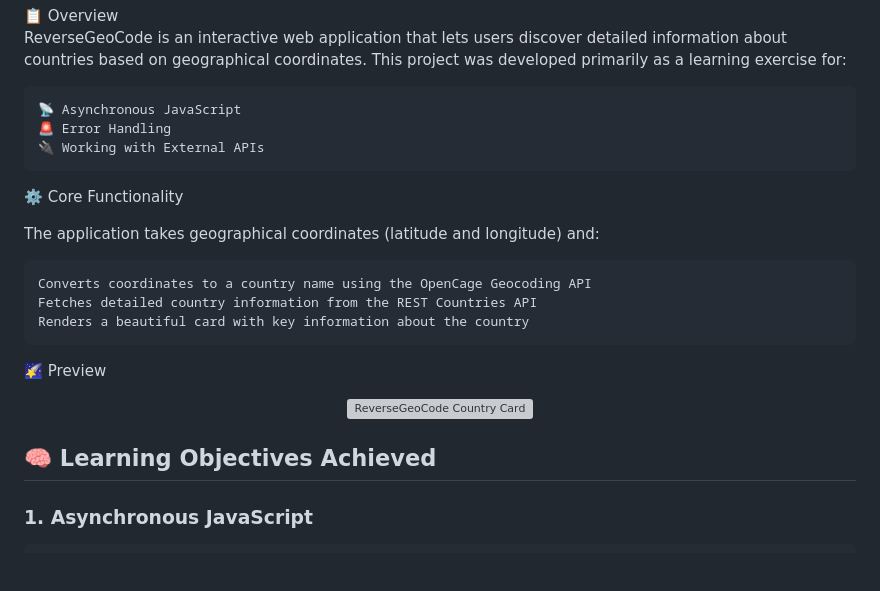
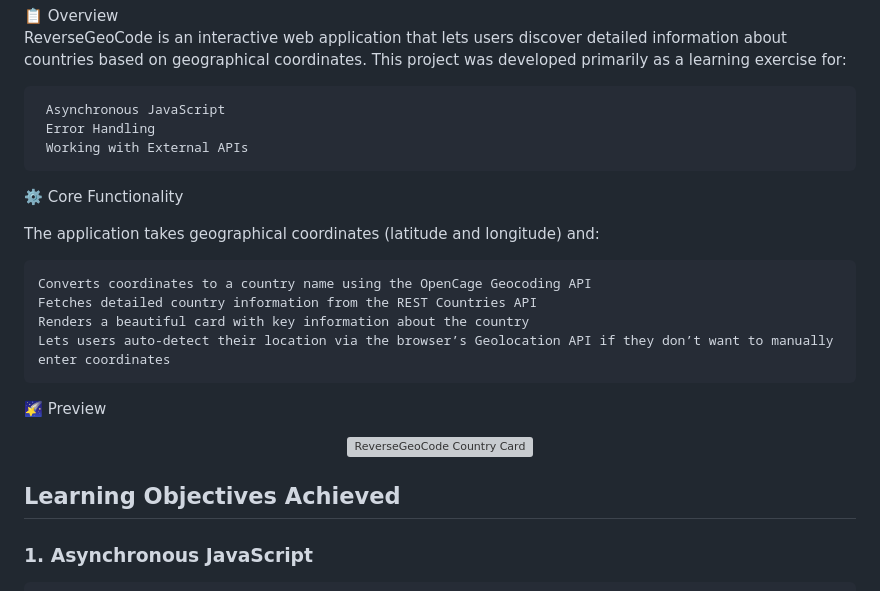
Before and after one commit to qasim-mehar/ReverseGeoCoding, a Markdown page: readme.md, the part around the change printed below. Drawn GitHub-style; blank space fills up the shorter version; grey boxes are pictures that could not be loaded.

Commit message:
Documentation: Just add information of latest changes in which use can auto-detect their location via the browser’s Geolocation API

````diff
--- a/readme.md
+++ b/readme.md
@@ -3,9 +3,9 @@
 
 ReverseGeoCode is an interactive web application that lets users discover detailed information about countries based on geographical coordinates. This project was developed primarily as a learning exercise for:
 
-    📡 Asynchronous JavaScript
-    🚨 Error Handling
-    🔌 Working with External APIs
+     Asynchronous JavaScript
+     Error Handling
+     Working with External APIs
 
 ⚙️ Core Functionality
 
@@ -14,11 +14,12 @@ The application takes geographical coordinates (latitude and longitude) and:
     Converts coordinates to a country name using the OpenCage Geocoding API
     Fetches detailed country information from the REST Countries API
     Renders a beautiful card with key information about the country
+    Lets users auto-detect their location via the browser’s Geolocation API if they don’t want to manually enter coordinates
 
 🌠 Preview
 <p align="center"> <img src="\src\Screenshot 2025-05-16 105004.png" alt="ReverseGeoCode Country Card"> </p>
 
-## 🧠 Learning Objectives Achieved
+##  Learning Objectives Achieved
 
 ### 1. Asynchronous JavaScript
 ```javascript
````
Also changed, not shown: other parts of readme.md (+4 -4 lines).
